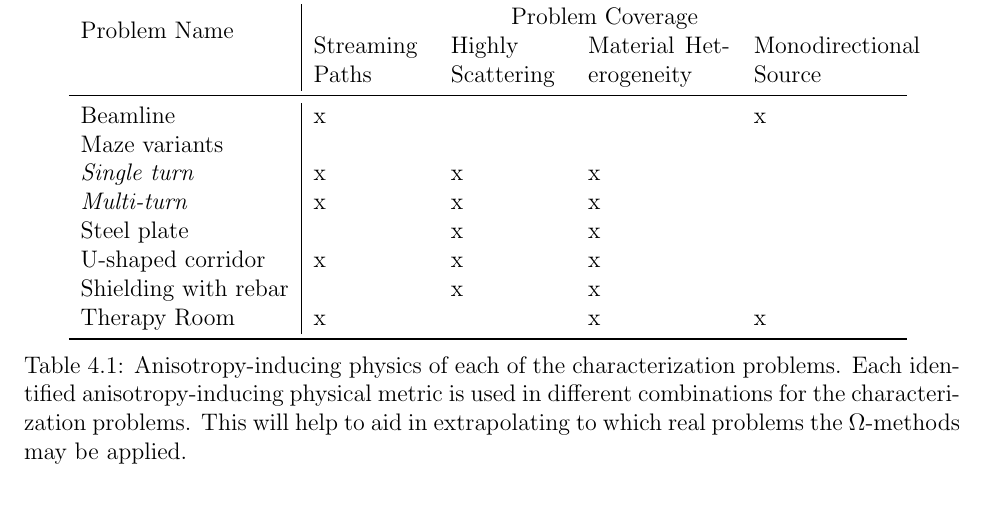
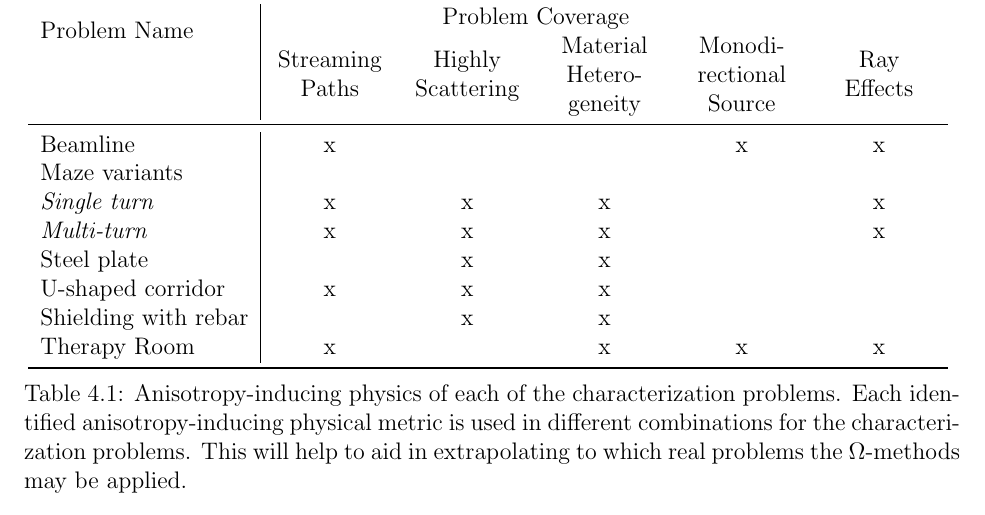
Before and after one commit to munkm/dissertation, a LaTeX thesis (thesis.tex, which reads chapters/characterization_probs/figures/problem_physics.tex): part of page 50 of 69, cut so that both start at the same text. Compiled offline with pdfLaTeX.

Commit message:
fixing problem physics table alignment

```diff
--- a/chapters/characterization_probs/figures/problem_physics.tex
+++ b/chapters/characterization_probs/figures/problem_physics.tex
@@ -1,16 +1,17 @@
-\begin{tabular}{l|m{2cm}m{2cm}m{2.5cm}m{2.5cm}}
+\begin{tabular}{l|C{2cm}C{2cm}C{2cm}C{2cm}C{2cm}}
+% \begin{tabular}{l|ccccc}
 \toprule
 \multirow{2}{*}{Problem Name} &  \multicolumn{4}{c}{Problem Coverage} \\
 {} &  Streaming Paths & Highly Scattering & Material Heterogeneity &
-Monodirectional Source \\
+Monodirectional Source & Ray \newline Effects \\
 \midrule
-Beamline              & x &   &   & x \\
-Maze variants         &   &   &   &   \\
-\textit{Single turn}  & x & x & x &   \\
-\textit{Multi-turn}   & x & x & x &   \\
-Steel plate           &   & x & x &   \\
-U-shaped corridor     & x & x & x &   \\
-Shielding with rebar  &   & x & x &   \\
-Therapy Room          & x &   & x & x \\
+Beamline              & x &   &   & x & x \\
+Maze variants         &   &   &   &   &   \\
+\textit{Single turn}  & x & x & x &   & x \\
+\textit{Multi-turn}   & x & x & x &   & x \\
+Steel plate           &   & x & x &   &   \\
+U-shaped corridor     & x & x & x &   &   \\
+Shielding with rebar  &   & x & x &   &   \\
+Therapy Room          & x &   & x & x & x \\
 \bottomrule
 \end{tabular}
--- a/thesis.tex
+++ b/thesis.tex
@@ -36,6 +36,9 @@
 \usepackage[mathcal]{euscript}
 \usepackage{color}
 \usepackage{array}
+\newcolumntype{L}[1]{>{\raggedright\let\newline\\\arraybackslash\hspace{0pt}}m{#1}}
+\newcolumntype{C}[1]{>{\centering\let\newline\\\arraybackslash\hspace{0pt}}m{#1}}
+\newcolumntype{R}[1]{>{\raggedleft\let\newline\\\arraybackslash\hspace{0pt}}m{#1}}
 % \usepackage{hyperref}
 % \usepackage[parfill]{parskip}
 % \hypersetup{linkcolor=black, citecolor=black, urlcolor=black}
```
